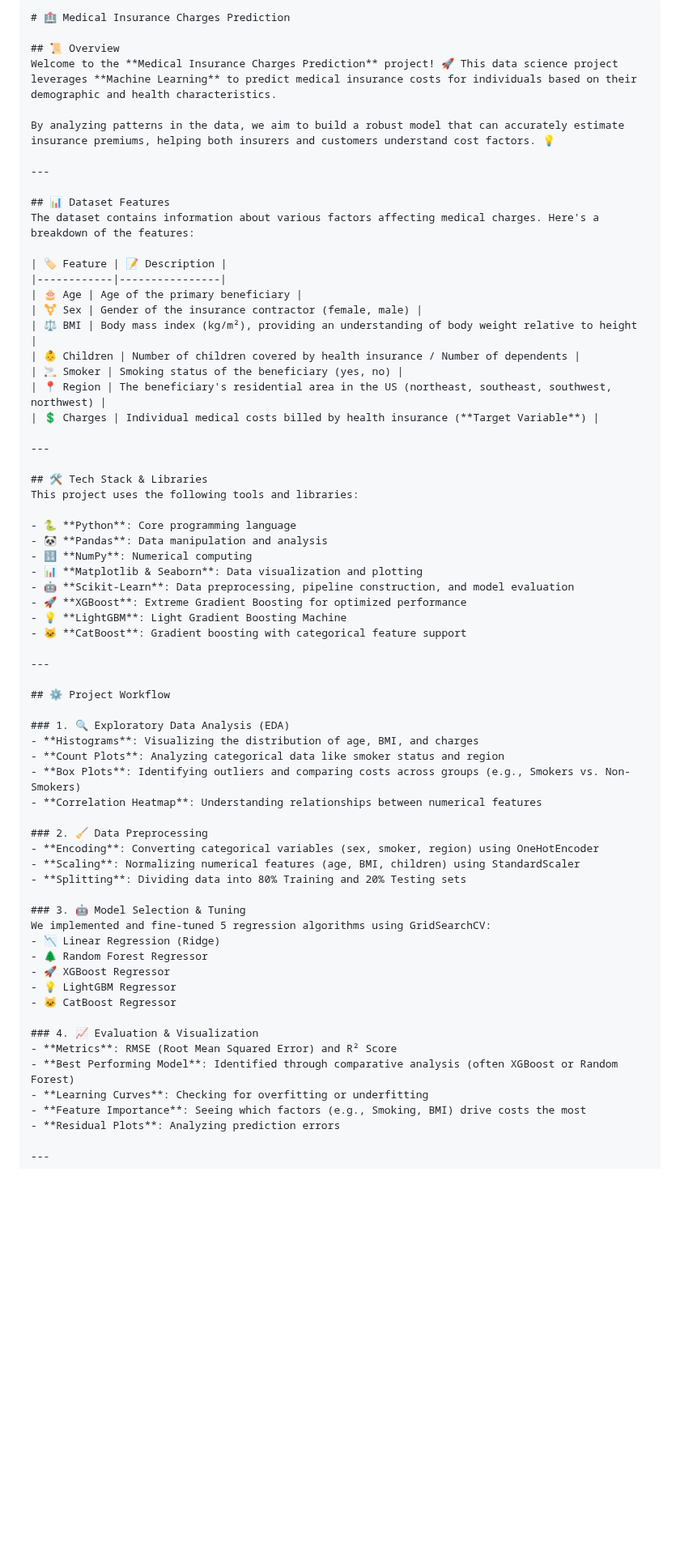
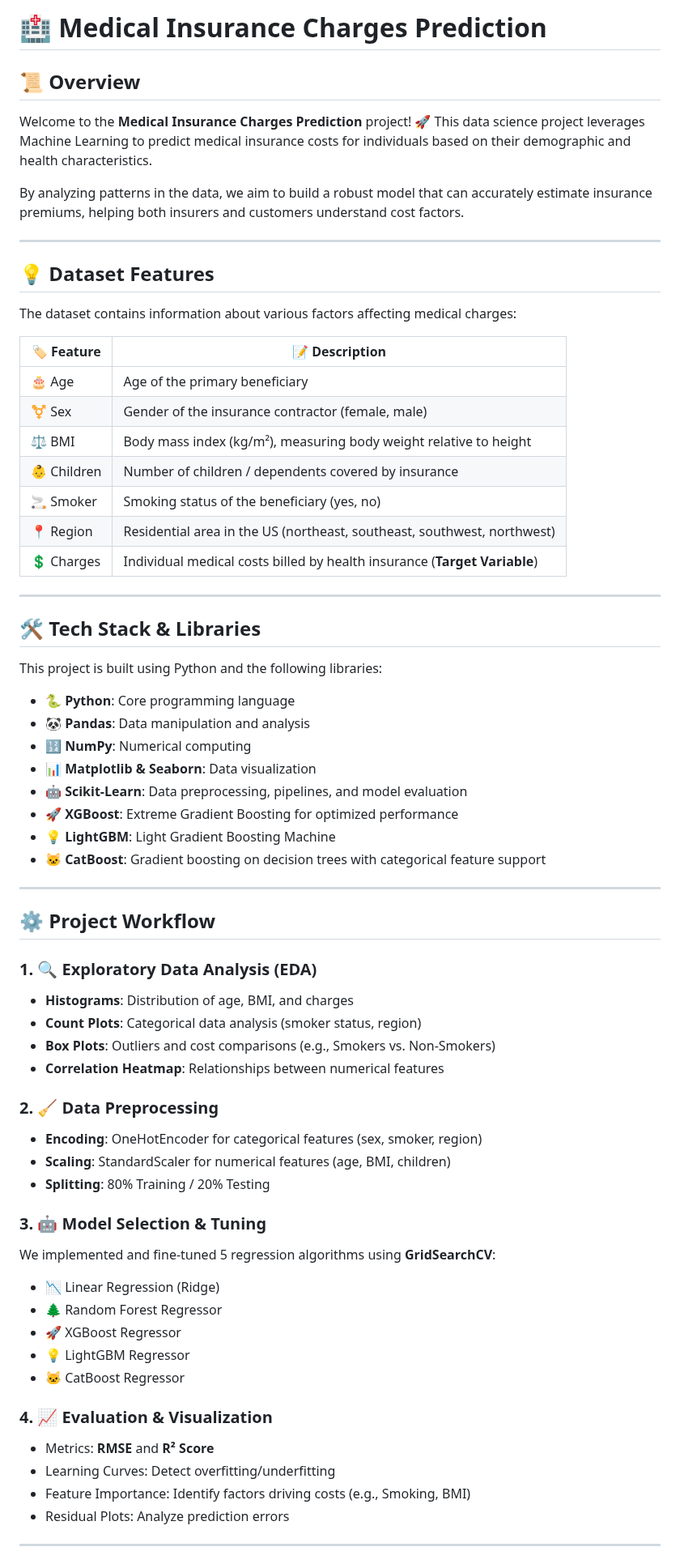
Before and after one commit to chhounoudom59-crypto/ML_Healthcare_Insurance, a Markdown page: README.md, the part around one of its changes. Shown at 81% size. Drawn GitHub-style; blank space fills up the shorter version.

Commit message:
Revise README for clarity and improved formatting
Updated README to enhance project details and formatting.

`````diff
--- a/README.md
+++ b/README.md
@@ -1,70 +1,76 @@
 
-````markdown
 # 🏥 Medical Insurance Charges Prediction
 
 ## 📜 Overview
-Welcome to the **Medical Insurance Charges Prediction** project! 🚀 This data science project leverages **Machine Learning** to predict medical insurance costs for individuals based on their demographic and health characteristics.
 
-By analyzing patterns in the data, we aim to build a robust model that can accurately estimate insurance premiums, helping both insurers and customers understand cost factors. 💡
+Welcome to the **Medical Insurance Charges Prediction** project! 🚀 This data science project leverages Machine Learning to predict medical insurance costs for individuals based on their demographic and health characteristics.
+
+By analyzing patterns in the data, we aim to build a robust model that can accurately estimate insurance premiums, helping both insurers and customers understand cost factors.
 
 ---
 
-## 📊 Dataset Features
-The dataset contains information about various factors affecting medical charges. Here's a breakdown of the features:
+## 💡 Dataset Features
 
-| 🏷️ Feature | 📝 Description |
-|------------|----------------|
-| 🎂 Age | Age of the primary beneficiary |
-| ⚧️ Sex | Gender of the insurance contractor (female, male) |
-| ⚖️ BMI | Body mass index (kg/m²), providing an understanding of body weight relative to height |
-| 👶 Children | Number of children covered by health insurance / Number of dependents |
-| 🚬 Smoker | Smoking status of the beneficiary (yes, no) |
-| 📍 Region | The beneficiary's residential area in the US (northeast, southeast, southwest, northwest) |
-| 💲 Charges | Individual medical costs billed by health insurance (**Target Variable**) |
+The dataset contains information about various factors affecting medical charges:
+
+| 🏷️ Feature | 📝 Description                                                            |
+| ----------- | ------------------------------------------------------------------------- |
+| 🎂 Age      | Age of the primary beneficiary                                            |
+| ⚧️ Sex      | Gender of the insurance contractor (female, male)                         |
+| ⚖️ BMI      | Body mass index (kg/m²), measuring body weight relative to height         |
+| 👶 Children | Number of children / dependents covered by insurance                      |
+| 🚬 Smoker   | Smoking status of the beneficiary (yes, no)                               |
+| 📍 Region   | Residential area in the US (northeast, southeast, southwest, northwest)   |
+| 💲 Charges  | Individual medical costs billed by health insurance (**Target Variable**) |
 
 ---
 
 ## 🛠️ Tech Stack & Libraries
-This project uses the following tools and libraries:
 
-- 🐍 **Python**: Core programming language
-- 🐼 **Pandas**: Data manipulation and analysis
-- 🔢 **NumPy**: Numerical computing
-- 📊 **Matplotlib & Seaborn**: Data visualization and plotting
-- 🤖 **Scikit-Learn**: Data preprocessing, pipeline construction, and model evaluation
-- 🚀 **XGBoost**: Extreme Gradient Boosting for optimized performance
-- 💡 **LightGBM**: Light Gradient Boosting Machine
-- 🐱 **CatBoost**: Gradient boosting with categorical feature support
+This project is built using Python and the following libraries:
+
+* 🐍 **Python**: Core programming language
+* 🐼 **Pandas**: Data manipulation and analysis
+* 🔢 **NumPy**: Numerical computing
+* 📊 **Matplotlib & Seaborn**: Data visualization
+* 🤖 **Scikit-Learn**: Data preprocessing, pipelines, and model evaluation
+* 🚀 **XGBoost**: Extreme Gradient Boosting for optimized performance
+* 💡 **LightGBM**: Light Gradient Boosting Machine
+* 🐱 **CatBoost**: Gradient boosting on decision trees with categorical feature support
 
 ---
 
 ## ⚙️ Project Workflow
 
 ### 1. 🔍 Exploratory Data Analysis (EDA)
-- **Histograms**: Visualizing the distribution of age, BMI, and charges
-- **Count Plots**: Analyzing categorical data like smoker status and region
-- **Box Plots**: Identifying outliers and comparing costs across groups (e.g., Smokers vs. Non-Smokers)
-- **Correlation Heatmap**: Understanding relationships between numerical features
+
+* **Histograms**: Distribution of age, BMI, and charges
+* **Count Plots**: Categorical data analysis (smoker status, region)
+* **Box Plots**: Outliers and cost comparisons (e.g., Smokers vs. Non-Smokers)
+* **Correlation Heatmap**: Relationships between numerical features
 
 ### 2. 🧹 Data Preprocessing
-- **Encoding**: Converting categorical variables (sex, smoker, region) using OneHotEncoder
-- **Scaling**: Normalizing numerical features (age, BMI, children) using StandardScaler
-- **Splitting**: Dividing data into 80% Training and 20% Testing sets
+
+* **Encoding**: OneHotEncoder for categorical features (sex, smoker, region)
+* **Scaling**: StandardScaler for numerical features (age, BMI, children)
+* **Splitting**: 80% Training / 20% Testing
 
 ### 3. 🤖 Model Selection & Tuning
-We implemented and fine-tuned 5 regression algorithms using GridSearchCV:
-- 📉 Linear Regression (Ridge)
-- 🌲 Random Forest Regressor
-- 🚀 XGBoost Regressor
-- 💡 LightGBM Regressor
-- 🐱 CatBoost Regressor
+
+We implemented and fine-tuned 5 regression algorithms using **GridSearchCV**:
+
+* 📉 Linear Regression (Ridge)
+* 🌲 Random Forest Regressor
+* 🚀 XGBoost Regressor
+* 💡 LightGBM Regressor
+* 🐱 CatBoost Regressor
 
 ### 4. 📈 Evaluation & Visualization
-- **Metrics**: RMSE (Root Mean Squared Error) and R² Score
-- **Best Performing Model**: Identified through comparative analysis (often XGBoost or Random Forest)
-- **Learning Curves**: Checking for overfitting or underfitting
-- **Feature Importance**: Seeing which factors (e.g., Smoking, BMI) drive costs the most
-- **Residual Plots**: Analyzing prediction errors
+
+* Metrics: **RMSE** and **R² Score**
+* Learning Curves: Detect overfitting/underfitting
+* Feature Importance: Identify factors driving costs (e.g., Smoking, BMI)
+* Residual Plots: Analyze prediction errors
 
 ---
 
`````
Also changed, not shown: other parts of README.md (+14 -14 lines).
